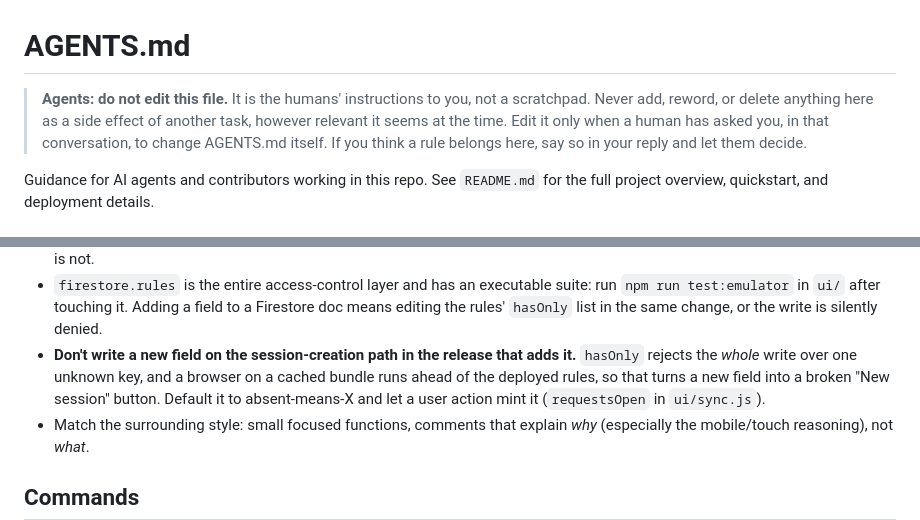
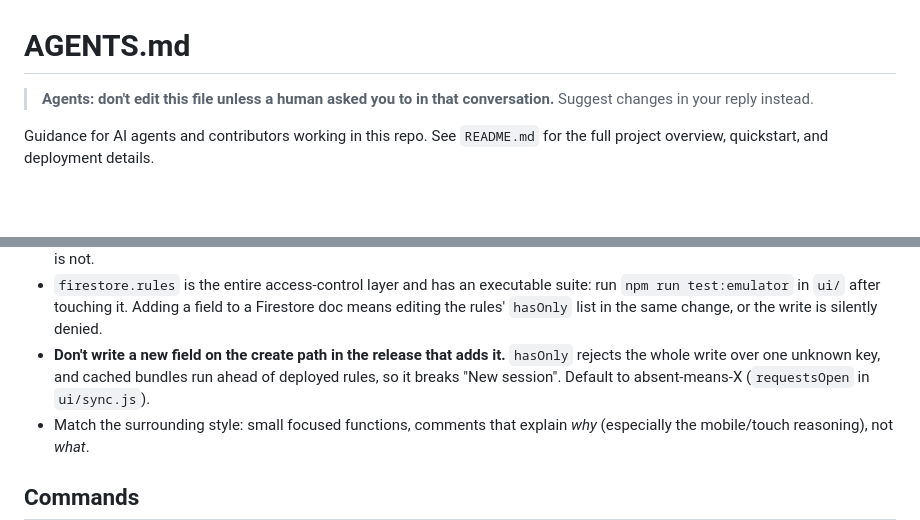
Before and after one commit to UkuleleTuesday/setlister, a Markdown page: AGENTS.md, 2 parts joined by grey strips. GitHub-like rendering; blank space fills up the shorter version.

Commit message:
AGENTS.md: cut both new entries down
The don't-edit notice was five lines of prose for a one-line rule, and
the create-path rule still explained itself twice.

Co-Authored-By: Claude Opus 5 <noreply@anthropic.com>
Claude-Session: https://claude.ai/code/session_01DwiRW8jFriMG2jrTdoh5Eu

```diff
--- a/AGENTS.md
+++ b/AGENTS.md
@@ -1,10 +1,7 @@
 # AGENTS.md
 
-> **Agents: do not edit this file.** It is the humans' instructions to you, not
-> a scratchpad. Never add, reword, or delete anything here as a side effect of
-> another task, however relevant it seems at the time. Edit it only when a human
-> has asked you, in that conversation, to change AGENTS.md itself. If you think
-> a rule belongs here, say so in your reply and let them decide.
+> **Agents: don't edit this file unless a human asked you to in that
+> conversation.** Suggest changes in your reply instead.
 
 Guidance for AI agents and contributors working in this repo. See `README.md`
 for the full project overview, quickstart, and deployment details.
@@ -92,11 +89,10 @@ export. Every UI change is a mobile change first; desktop is incidental.
   suite: run `npm run test:emulator` in `ui/` after touching it. Adding a field
   to a Firestore doc means editing the rules' `hasOnly` list in the same change,
   or the write is silently denied.
-- **Don't write a new field on the session-creation path in the release that
-  adds it.** `hasOnly` rejects the *whole* write over one unknown key, and a
-  browser on a cached bundle runs ahead of the deployed rules, so that turns a
-  new field into a broken "New session" button. Default it to absent-means-X and
-  let a user action mint it (`requestsOpen` in `ui/sync.js`).
+- **Don't write a new field on the create path in the release that adds it.**
+  `hasOnly` rejects the whole write over one unknown key, and cached bundles run
+  ahead of deployed rules, so it breaks "New session". Default to
+  absent-means-X (`requestsOpen` in `ui/sync.js`).
 - Match the surrounding style: small focused functions, comments that explain
   *why* (especially the mobile/touch reasoning), not *what*.
 
```
